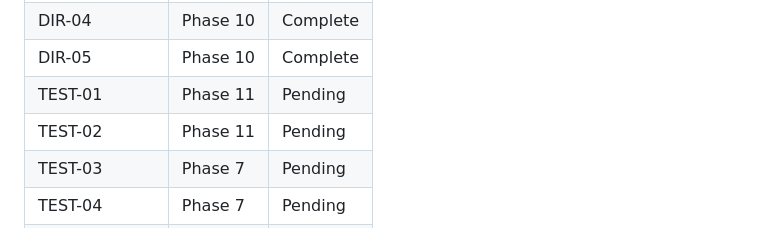
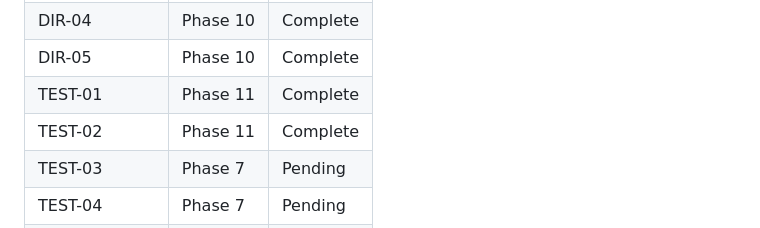
Before and after one commit to marccarre/rust-benchmark-glibc-musl-mimalloc, a Markdown page: .planning/REQUIREMENTS.md, the part around one of its changes. Drawn GitHub-style.

```diff
--- a/.planning/REQUIREMENTS.md
+++ b/.planning/REQUIREMENTS.md
@@ -122,8 +122,8 @@ Coverage: 32/32 v1.1 requirements mapped to exactly one phase. No orphans. Phase
 | DIR-03 | Phase 10 | Complete |
 | DIR-04 | Phase 10 | Complete |
 | DIR-05 | Phase 10 | Complete |
-| TEST-01 | Phase 11 | Pending |
-| TEST-02 | Phase 11 | Pending |
+| TEST-01 | Phase 11 | Complete |
+| TEST-02 | Phase 11 | Complete |
 | TEST-03 | Phase 7 | Pending |
 | TEST-04 | Phase 7 | Pending |
 | TEST-05 | Phase 7 | Pending |
```
Also changed, not shown: other parts of .planning/REQUIREMENTS.md (+2 -2 lines).
